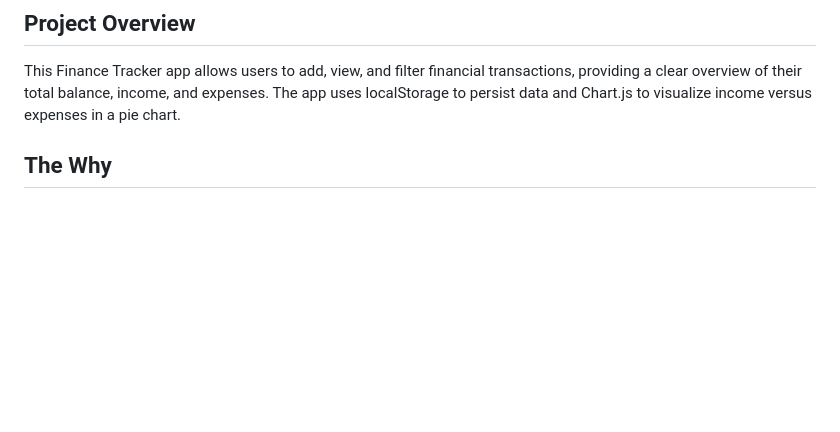
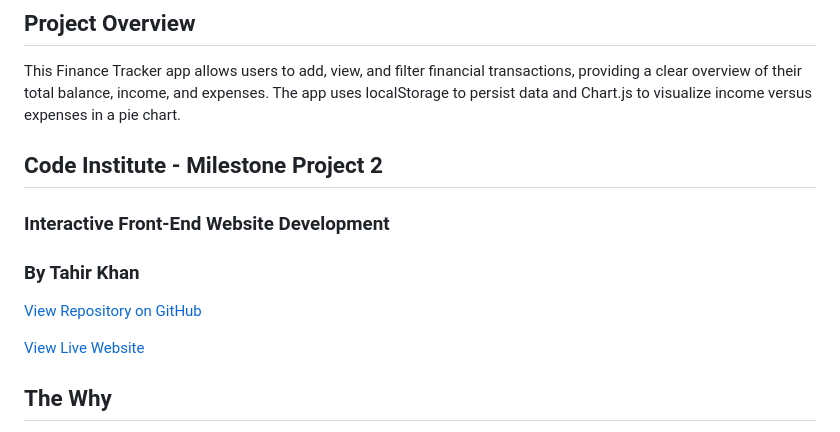
Before and after one commit to Tahir-khan007/MSP2, a Markdown page: README.md, the part around the change. Drawn GitHub-style; blank space fills up the shorter version.

```diff
--- a/README.md
+++ b/README.md
@@ -5,6 +5,16 @@ A responsive web application to help users track their income and expenses, visu
 ## Project Overview
 
 This Finance Tracker app allows users to add, view, and filter financial transactions, providing a clear overview of their total balance, income, and expenses. The app uses localStorage to persist data and Chart.js to visualize income versus expenses in a pie chart.
+
+## Code Institute - Milestone Project 2
+
+### Interactive Front-End Website Development
+
+### By Tahir Khan
+
+[View Repository on GitHub](https://github.com/Tahir-khan007/MSP2.git)
+
+[View Live Website](https://tahir-khan007.github.io/MSP2/)
 
 ## The Why
 
```
